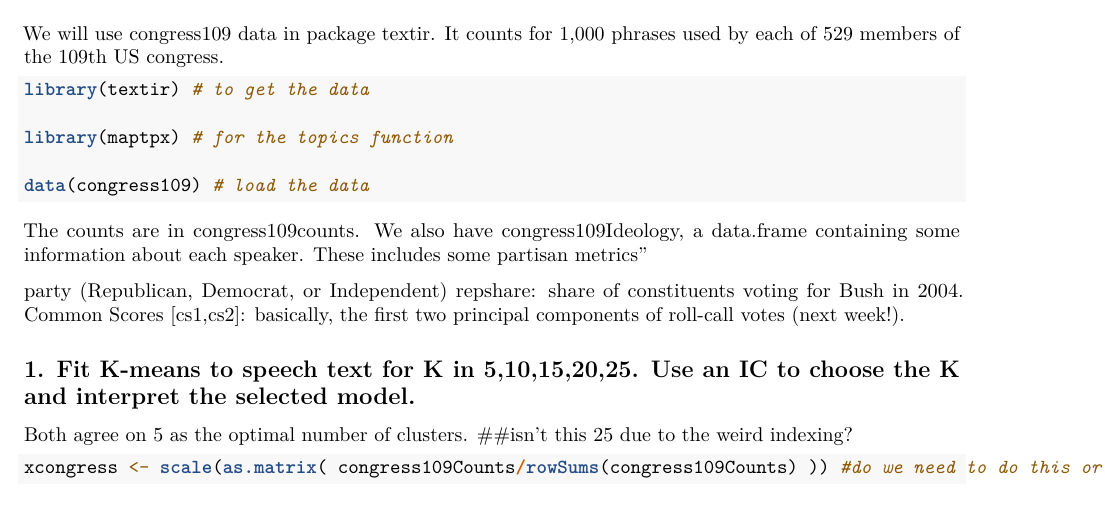
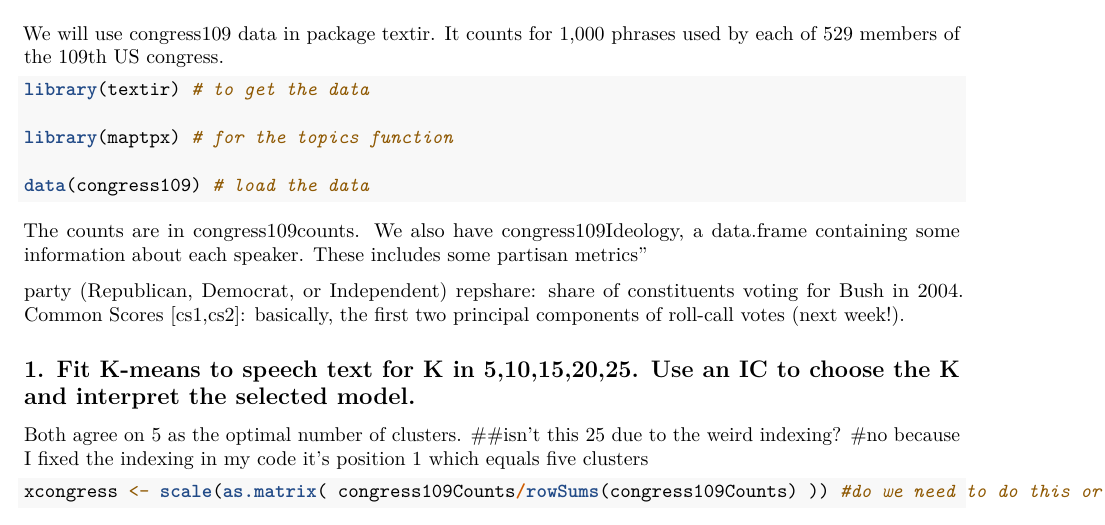
Before and after one commit to cmarcouUIUC/stat480, an R Markdown document (HW5/HW5.Rmd): part of page 1 of 6, cut so that both start at the same text. Rendered offline with R 4.5, knitr and Pandoc, then LaTeX, with nearby package versions; some code elsewhere in the file could not run offline.

Commit message:
add comment to q1

````diff
--- a/HW5/HW5.Rmd
+++ b/HW5/HW5.Rmd
@@ -36,7 +36,7 @@ Common Scores [cs1,cs2]: basically, the first two principal components of roll-c
 
 ## 1. Fit K-means to speech text for K in 5,10,15,20,25. Use an IC to choose the K and interpret the selected model.
 
-Both agree on 5 as the optimal number of clusters. ##isn't this 25 due to the weird indexing?
+Both agree on 5 as the optimal number of clusters. ##isn't this 25 due to the weird indexing? #no because I fixed the indexing in my code it's position 1 which equals five clusters
 
 ```{r}
 xcongress <- scale(as.matrix( congress109Counts/rowSums(congress109Counts) )) #do we need to do this or just scale?
````
